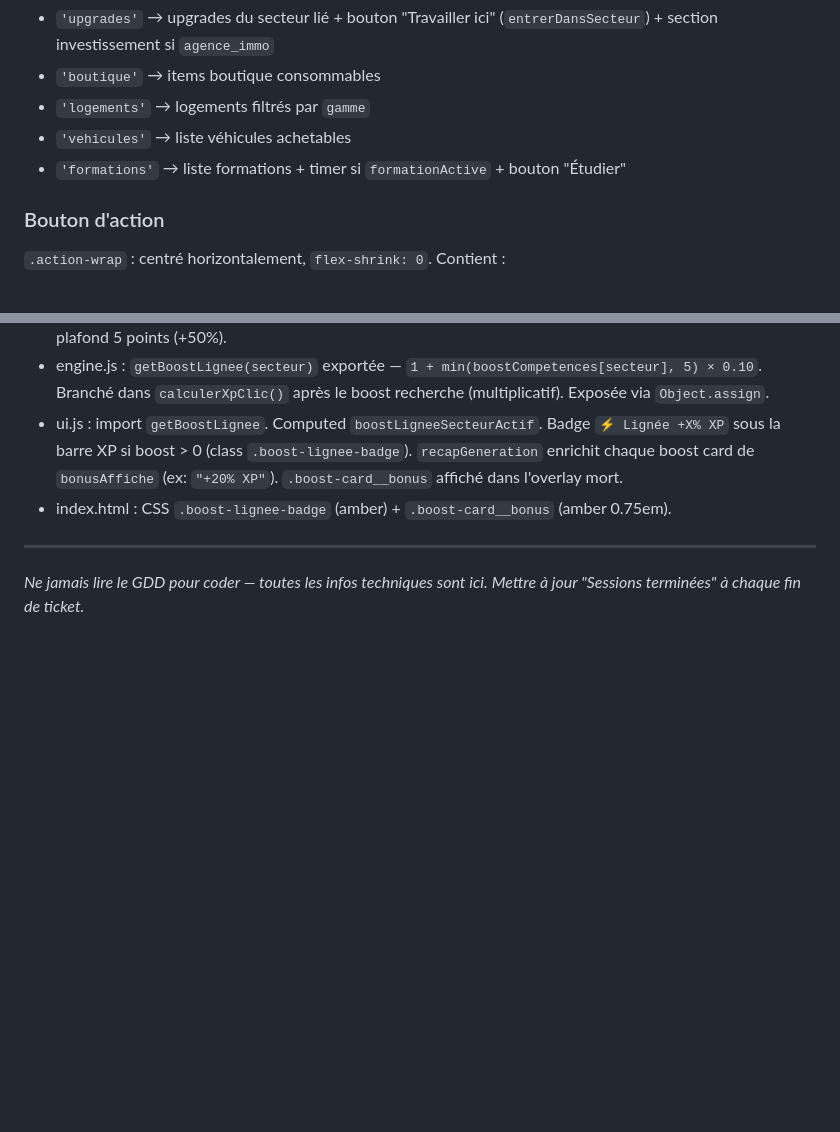
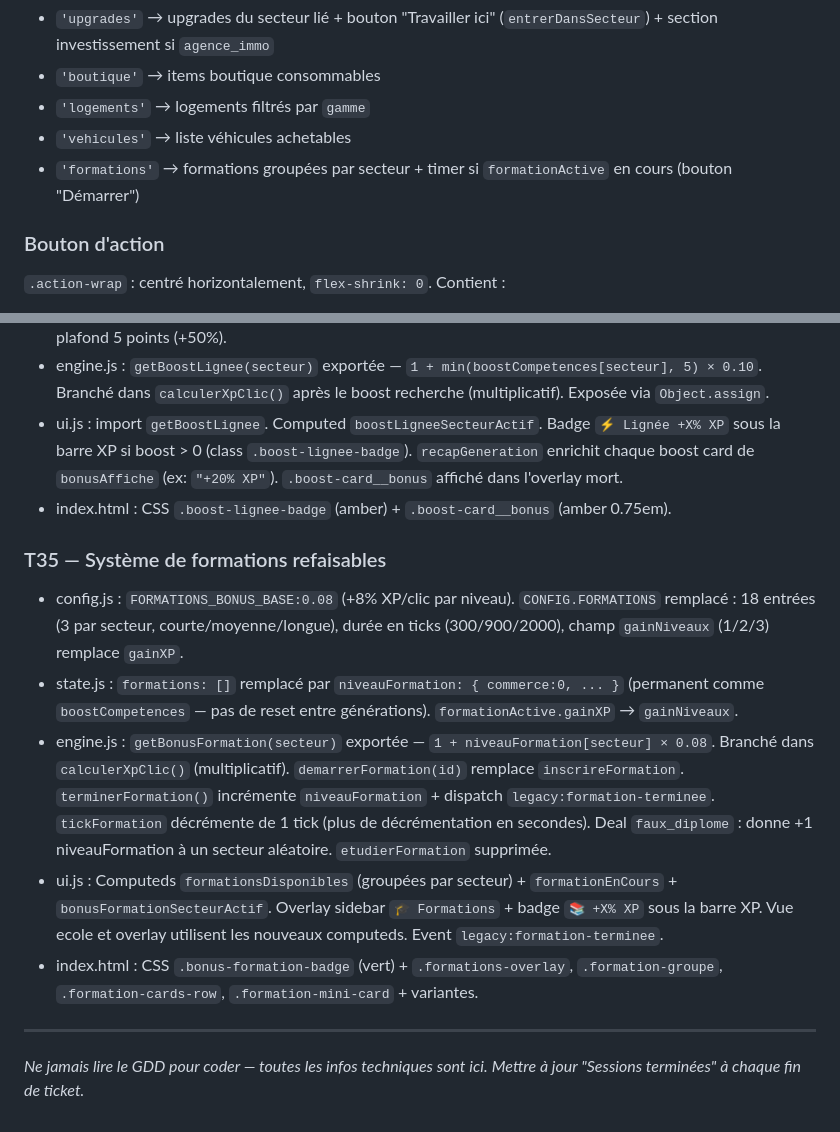
Before and after one commit to sypho92i/Legacy, a Markdown page: CLAUDE.md, 2 parts joined by grey strips. Drawn GitHub-style; blank space fills up the shorter version.

```diff
--- a/CLAUDE.md
+++ b/CLAUDE.md
@@ -475,7 +468,7 @@ Fonctions de navigation :
 - `'boutique'` → items boutique consommables
 - `'logements'` → logements filtrés par `gamme`
 - `'vehicules'` → liste véhicules achetables
-- `'formations'` → liste formations + timer si `formationActive` + bouton "Étudier"
+- `'formations'` → formations groupées par secteur + timer si `formationActive` en cours (bouton "Démarrer")
 
 ### Bouton d'action
 `.action-wrap` : centré horizontalement, `flex-shrink: 0`. Contient :
@@ -641,6 +634,13 @@ Quartier Immobilier supprimé de la carte. CONFIG.QUARTIERS/BATIMENTS refactoris
 - ui.js : import `getBoostLignee`. Computed `boostLigneeSecteurActif`. Badge `⚡ Lignée +X% XP` sous la barre XP si boost > 0 (class `.boost-lignee-badge`). `recapGeneration` enrichit chaque boost card de `bonusAffiche` (ex: `"+20% XP"`). `.boost-card__bonus` affiché dans l'overlay mort.
 - index.html : CSS `.boost-lignee-badge` (amber) + `.boost-card__bonus` (amber 0.75em).
 
+### T35 — Système de formations refaisables
+- config.js : `FORMATIONS_BONUS_BASE:0.08` (+8% XP/clic par niveau). `CONFIG.FORMATIONS` remplacé : 18 entrées (3 par secteur, courte/moyenne/longue), durée en ticks (300/900/2000), champ `gainNiveaux` (1/2/3) remplace `gainXP`.
+- state.js : `formations: []` remplacé par `niveauFormation: { commerce:0, ... }` (permanent comme `boostCompetences` — pas de reset entre générations). `formationActive.gainXP` → `gainNiveaux`.
+- engine.js : `getBonusFormation(secteur)` exportée — `1 + niveauFormation[secteur] × 0.08`. Branché dans `calculerXpClic()` (multiplicatif). `demarrerFormation(id)` remplace `inscrireFormation`. `terminerFormation()` incrémente `niveauFormation` + dispatch `legacy:formation-terminee`. `tickFormation` décrémente de 1 tick (plus de décrémentation en secondes). Deal `faux_diplome` : donne +1 niveauFormation à un secteur aléatoire. `etudierFormation` supprimée.
+- ui.js : Computeds `formationsDisponibles` (groupées par secteur) + `formationEnCours` + `bonusFormationSecteurActif`. Overlay sidebar `🎓 Formations` + badge `📚 +X% XP` sous la barre XP. Vue ecole et overlay utilisent les nouveaux computeds. Event `legacy:formation-terminee`.
+- index.html : CSS `.bonus-formation-badge` (vert) + `.formations-overlay`, `.formation-groupe`, `.formation-cards-row`, `.formation-mini-card` + variantes.
+
 ---
 *Ne jamais lire le GDD pour coder — toutes les infos techniques sont ici.*
 *Mettre à jour "Sessions terminées" à chaque fin de ticket.*
```
Also changed, not shown: other parts of CLAUDE.md (+22 -29 lines).
